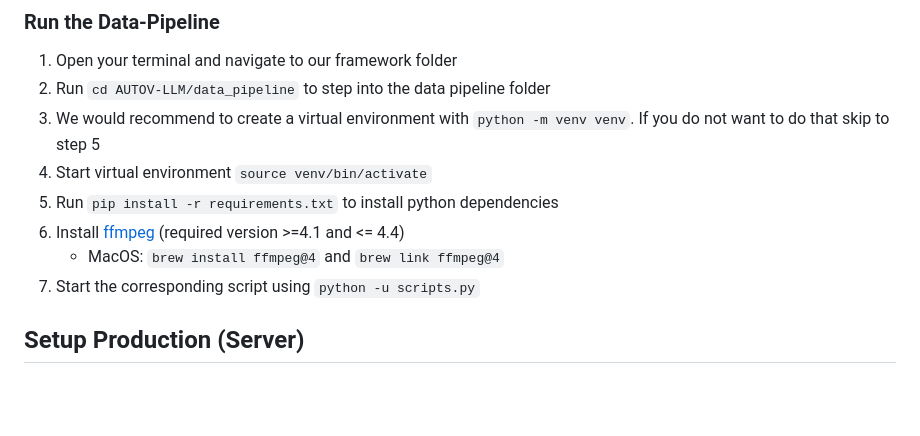
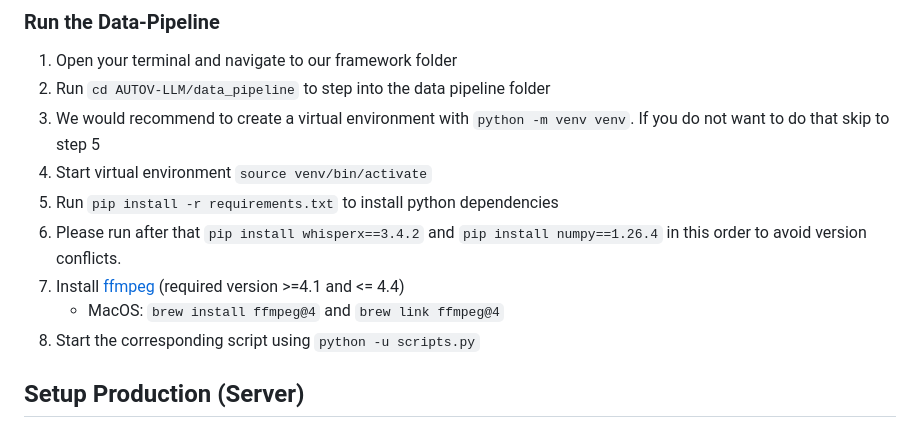
Before and after one commit to tehillamo/AutoV-LLM, a Markdown page: readme.md, the part around the change. GitHub-like rendering; blank space fills up the shorter version.

Commit message:
Update installation guide

```diff
--- a/readme.md
+++ b/readme.md
@@ -66,9 +66,10 @@ Navigate in your browser to our GitHub repository [https://github.com/tehillamo/
  3. We would recommend to create a virtual environment with `python -m venv venv`. If you do not want to do that skip to step 5
  4. Start virtual environment `source venv/bin/activate`
  5. Run `pip install -r requirements.txt` to install python dependencies
- 6. Install [ffmpeg](https://www.ffmpeg.org/download.html) (required version >=4.1 and <= 4.4)
+ 6. Please run after that `pip install whisperx==3.4.2` and `pip install numpy==1.26.4` in this order to avoid version conflicts.
+ 7. Install [ffmpeg](https://www.ffmpeg.org/download.html) (required version >=4.1 and <= 4.4)
     * MacOS: `brew install ffmpeg@4` and `brew link ffmpeg@4`
- 7. Start the corresponding script using `python -u scripts.py`
+ 8. Start the corresponding script using `python -u scripts.py`
 
 ## Setup Production (Server)
 ### Prerequisites
```
